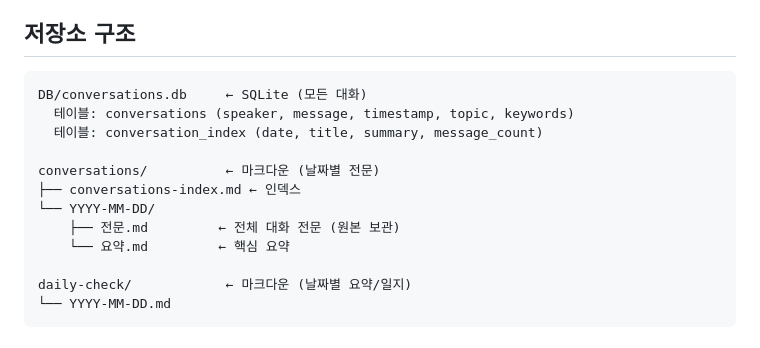
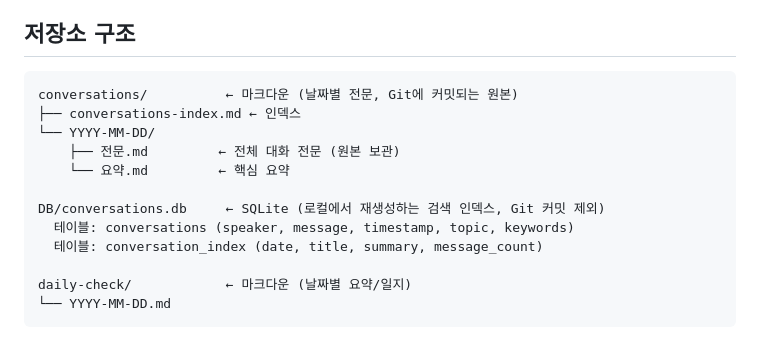
Before and after one commit to skerishKang/illinoisk, a Markdown page: agents/conversation.md, the part around one of its changes. Rendered like a GitHub page.

````diff
--- a/agents/conversation.md
+++ b/agents/conversation.md
@@ -8,15 +8,15 @@ Hermes와 독립된 illinoisK 자체 대화 저장소.
 ## 저장소 구조
 
 ```
-DB/conversations.db     ← SQLite (모든 대화)
-  테이블: conversations (speaker, message, timestamp, topic, keywords)
-  테이블: conversation_index (date, title, summary, message_count)
-
-conversations/          ← 마크다운 (날짜별 전문)
+conversations/          ← 마크다운 (날짜별 전문, Git에 커밋되는 원본)
 ├── conversations-index.md ← 인덱스
 └── YYYY-MM-DD/
     ├── 전문.md         ← 전체 대화 전문 (원본 보관)
     └── 요약.md         ← 핵심 요약
+
+DB/conversations.db     ← SQLite (로컬에서 재생성하는 검색 인덱스, Git 커밋 제외)
+  테이블: conversations (speaker, message, timestamp, topic, keywords)
+  테이블: conversation_index (date, title, summary, message_count)
 
 daily-check/            ← 마크다운 (날짜별 요약/일지)
 └── YYYY-MM-DD.md
````
Also changed, not shown: other parts of agents/conversation.md (+31 -9 lines).
